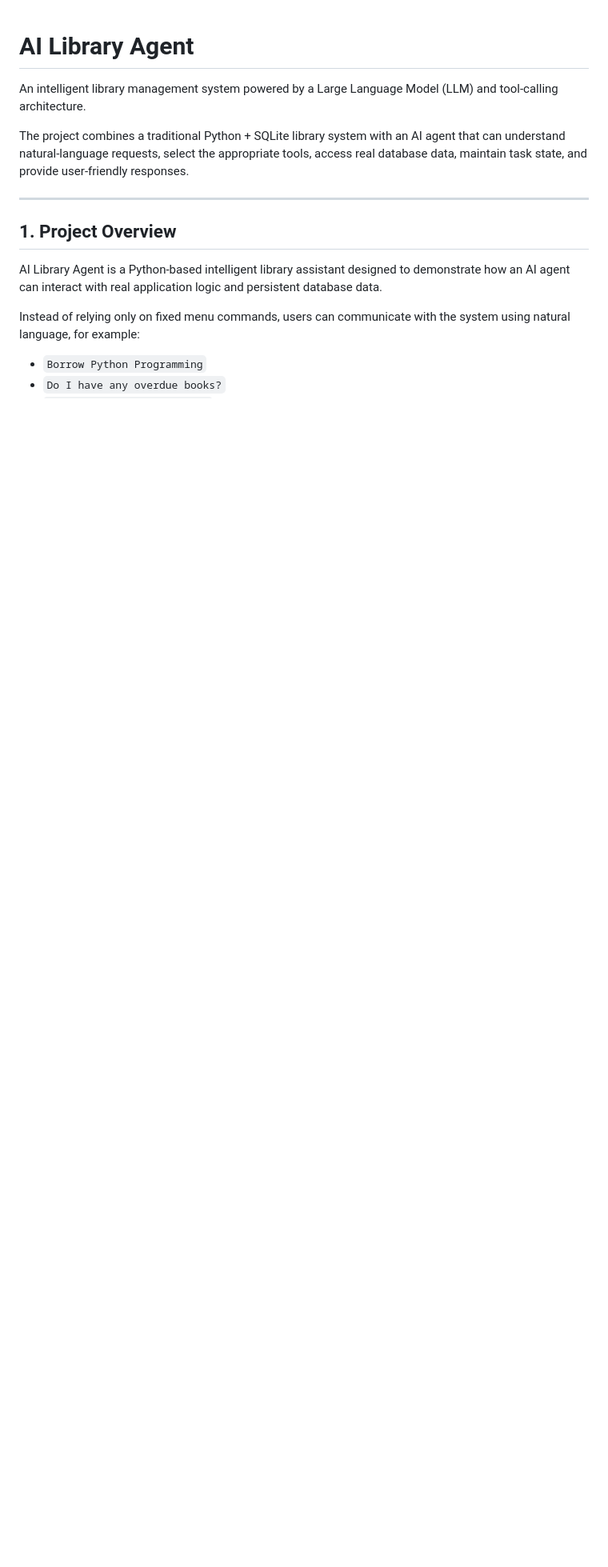
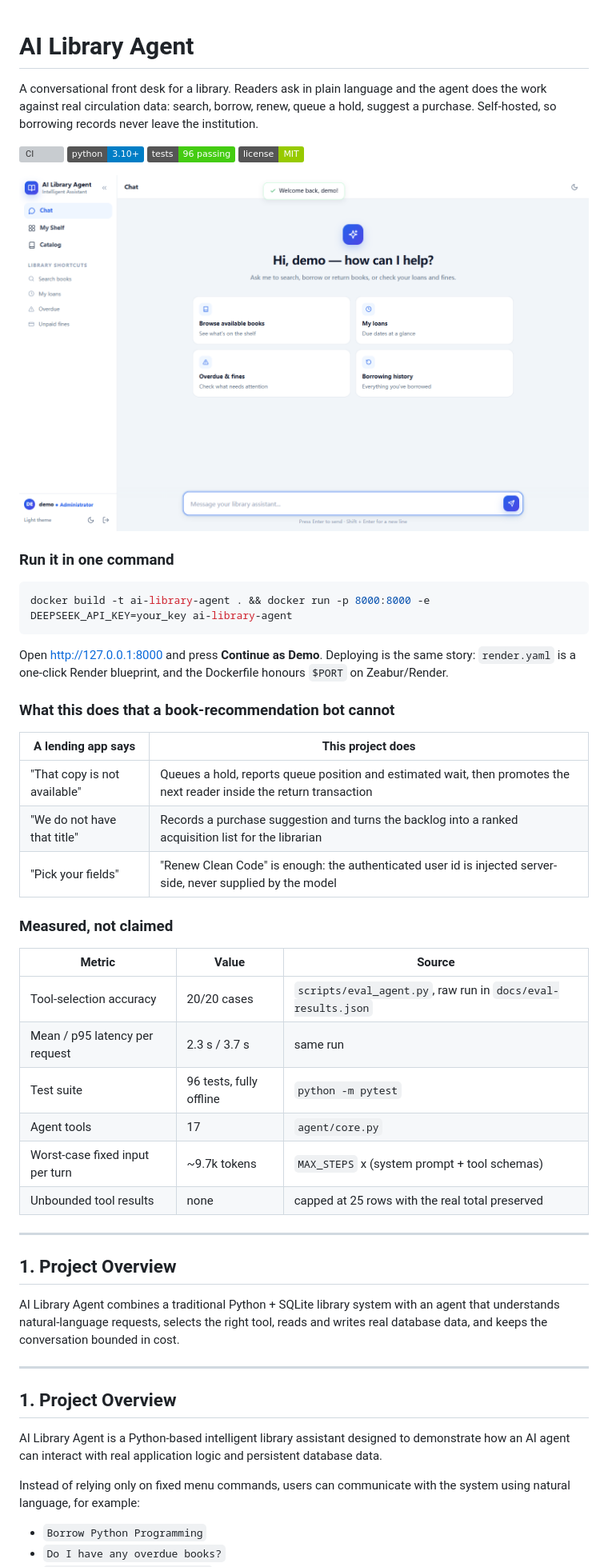
Before and after one commit to XynfUturE/AI-Library-Agent, a Markdown page: README.md, the part around one of its changes. Shown at 80% size. Drawn GitHub-style; pictures changed too: docs/screenshots/02-chat.png (added); badges without logos; blank space fills up the shorter version; grey boxes are pictures that could not be loaded.

````diff
--- a/README.md
+++ b/README.md
@@ -1,8 +1,46 @@
 # AI Library Agent
 
-An intelligent library management system powered by a Large Language Model (LLM) and tool-calling architecture.
+A conversational front desk for a library. Readers ask in plain language and the agent does the work against real circulation data: search, borrow, renew, queue a hold, suggest a purchase. Self-hosted, so borrowing records never leave the institution.
 
-The project combines a traditional Python + SQLite library system with an AI agent that can understand natural-language requests, select the appropriate tools, access real database data, maintain task state, and provide user-friendly responses.
+[![CI](https://github.com/XynfUturE/AI-Library-Agent/actions/workflows/ci.yml/badge.svg)](https://github.com/XynfUturE/AI-Library-Agent/actions/workflows/ci.yml)
+![Python](https://img.shields.io/badge/python-3.10%2B-blue)
+![Tests](https://img.shields.io/badge/tests-96%20passing-brightgreen)
+![License](https://img.shields.io/badge/license-MIT-green)
+
+<img src="docs/screenshots/02-chat.png" width="760" alt="Chat view with suggested actions">
+
+### Run it in one command
+
+```bash
+docker build -t ai-library-agent . && docker run -p 8000:8000 -e DEEPSEEK_API_KEY=your_key ai-library-agent
+```
+
+Open http://127.0.0.1:8000 and press **Continue as Demo**. Deploying is the same story: `render.yaml` is a one-click Render blueprint, and the Dockerfile honours `$PORT` on Zeabur/Render.
+
+### What this does that a book-recommendation bot cannot
+
+| A lending app says | This project does |
+| --- | --- |
+| "That copy is not available" | Queues a hold, reports queue position and estimated wait, then promotes the next reader inside the return transaction |
+| "We do not have that title" | Records a purchase suggestion and turns the backlog into a ranked acquisition list for the librarian |
+| "Pick your fields" | "Renew Clean Code" is enough: the authenticated user id is injected server-side, never supplied by the model |
+
+### Measured, not claimed
+
+| Metric | Value | Source |
+| --- | --- | --- |
+| Tool-selection accuracy | 20/20 cases | `scripts/eval_agent.py`, raw run in `docs/eval-results.json` |
+| Mean / p95 latency per request | 2.3 s / 3.7 s | same run |
+| Test suite | 96 tests, fully offline | `python -m pytest` |
+| Agent tools | 17 | `agent/core.py` |
+| Worst-case fixed input per turn | ~9.7k tokens | `MAX_STEPS` x (system prompt + tool schemas) |
+| Unbounded tool results | none | capped at 25 rows with the real total preserved |
+
+---
+
+## 1. Project Overview
+
+AI Library Agent combines a traditional Python + SQLite library system with an agent that understands natural-language requests, selects the right tool, reads and writes real database data, and keeps the conversation bounded in cost.
 
 ---
 
````
Also changed, not shown: other parts of README.md (+20 -0 lines), README_CN.md (+57 -2 lines), docs/screenshots/01-login.png (added), docs/screenshots/03-shelf.png (added), docs/screenshots/04-catalog.png (added), 4 other files.
